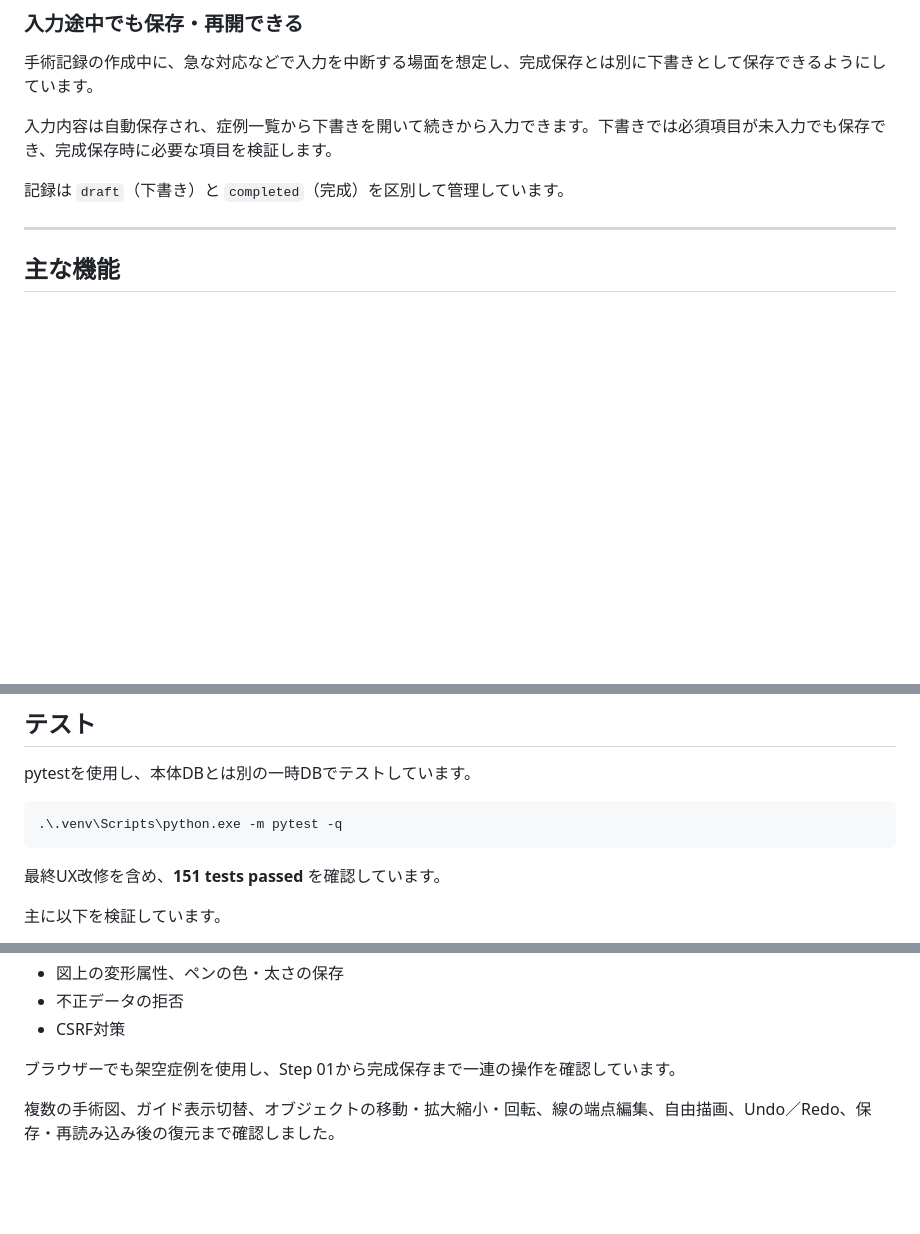
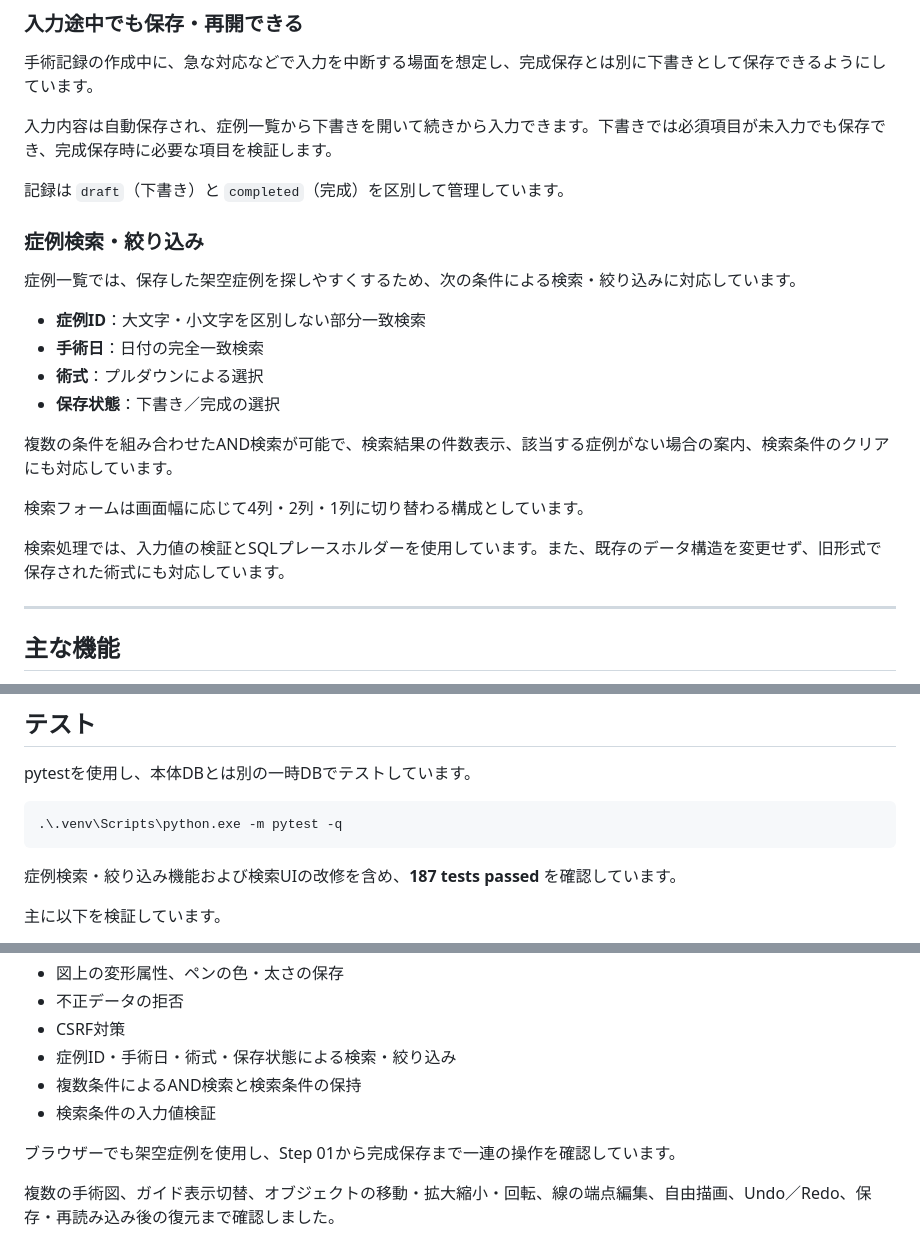
Before and after one commit to kawaj-dev/operative-note-assistant, a Markdown page: README.md, 3 parts joined by grey strips. GitHub-like rendering; blank space fills up the shorter version.

Commit message:
Update README with case search and test coverage

````diff
--- a/README.md
+++ b/README.md
@@ -162,6 +162,21 @@ Staple LineやEnergy Deviceの表示は本アプリ内で使用するUI表現で
 
 記録は `draft`（下書き）と `completed`（完成）を区別して管理しています。
 
+### 症例検索・絞り込み
+
+症例一覧では、保存した架空症例を探しやすくするため、次の条件による検索・絞り込みに対応しています。
+
+- **症例ID**：大文字・小文字を区別しない部分一致検索
+- **手術日**：日付の完全一致検索
+- **術式**：プルダウンによる選択
+- **保存状態**：下書き／完成の選択
+
+複数の条件を組み合わせたAND検索が可能で、検索結果の件数表示、該当する症例がない場合の案内、検索条件のクリアにも対応しています。
+
+検索フォームは画面幅に応じて4列・2列・1列に切り替わる構成としています。
+
+検索処理では、入力値の検証とSQLプレースホルダーを使用しています。また、既存のデータ構造を変更せず、旧形式で保存された術式にも対応しています。
+
 ---
 
 ## 主な機能
@@ -300,7 +315,7 @@ pytestを使用し、本体DBとは別の一時DBでテストしています。
 .\.venv\Scripts\python.exe -m pytest -q
 ```
 
-最終UX改修を含め、**151 tests passed** を確認しています。
+症例検索・絞り込み機能および検索UIの改修を含め、**187 tests passed** を確認しています。
 
 主に以下を検証しています。
 
@@ -320,6 +335,9 @@ pytestを使用し、本体DBとは別の一時DBでテストしています。
 - 図上の変形属性、ペンの色・太さの保存
 - 不正データの拒否
 - CSRF対策
+- 症例ID・手術日・術式・保存状態による検索・絞り込み
+- 複数条件によるAND検索と検索条件の保持
+- 検索条件の入力値検証
 
 ブラウザーでも架空症例を使用し、Step 01から完成保存まで一連の操作を確認しています。
 
````
